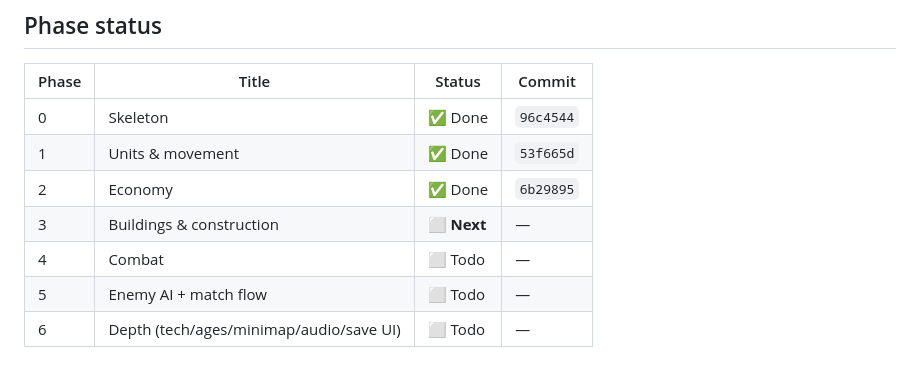
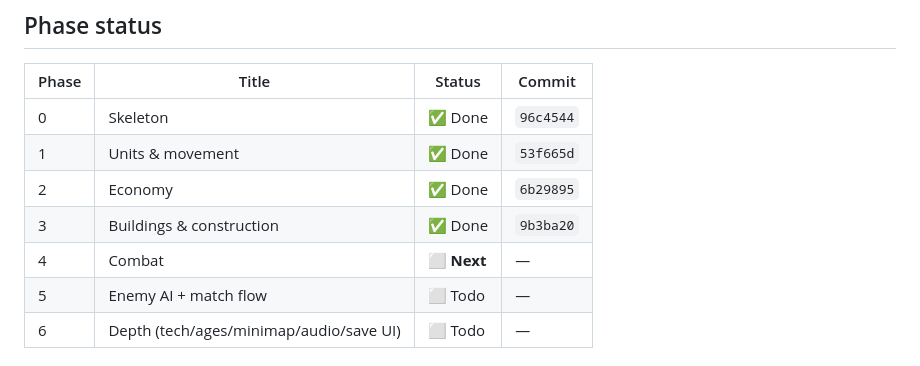
Before and after one commit to daudkhan316/bronze-age, a Markdown page: docs/PROGRESS.md, the part around one of its changes. Rendered like a GitHub page.

```diff
--- a/docs/PROGRESS.md
+++ b/docs/PROGRESS.md
@@ -13,8 +13,8 @@ Last updated: end of **Phase 2**.
 | 0 | Skeleton | ✅ Done | `96c4544` |
 | 1 | Units & movement | ✅ Done | `53f665d` |
 | 2 | Economy | ✅ Done | `6b29895` |
-| 3 | Buildings & construction | ⬜ **Next** | — |
-| 4 | Combat | ⬜ Todo | — |
+| 3 | Buildings & construction | ✅ Done | `9b3ba20` |
+| 4 | Combat | ⬜ **Next** | — |
 | 5 | Enemy AI + match flow | ⬜ Todo | — |
 | 6 | Depth (tech/ages/minimap/audio/save UI) | ⬜ Todo | — |
 
```
Also changed, not shown: other parts of docs/PROGRESS.md (+56 -37 lines), CLAUDE.md (+2 -2 lines).
